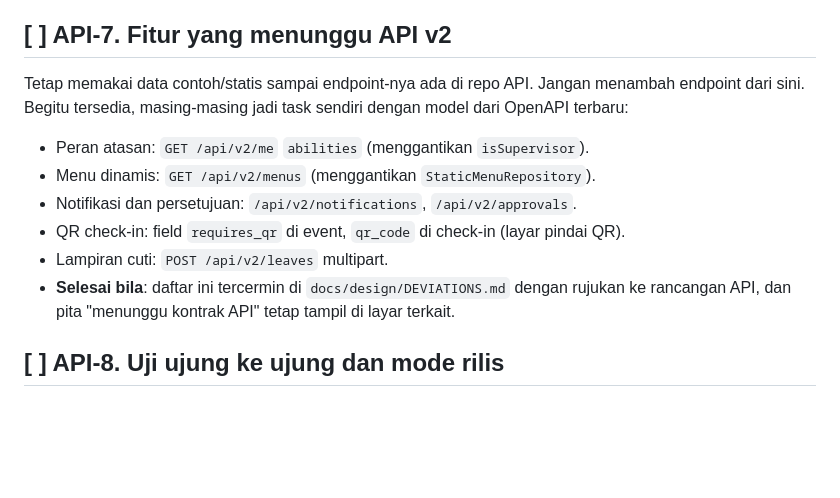
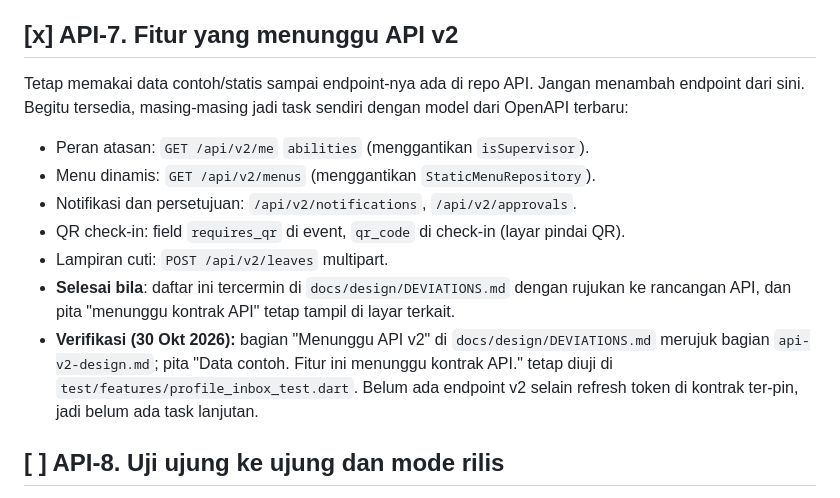
Before and after one commit to akbaralams/eabsensi-mobile-app, a Markdown page: TASKS-API.md, the part around the change. Rendered like a GitHub page; blank space fills up the shorter version.

```diff
--- a/TASKS-API.md
+++ b/TASKS-API.md
@@ -152,7 +152,7 @@ File ini menggantikan **Task 3** di [TASKS.md](TASKS.md) dan bagian "diuji terha
 - **Selesai bila**: hari ini dan detail hari tampil dari server dengan jam zona bisnis; tidak ada status yang dikarang klien.
 - **Verifikasi (30 Okt 2026):** test widget `test/features/history_api_test.dart` (buka Riwayat hanya meminta `?date=` hari ini; membuka tanggal lain meminta tanggal itu sekali dan barisnya diperbarui; Terlambat/Tidak Hadir tidak muncul) dan test live punch (`GET /punches?date=` dengan jam dari offset zona bisnis). `GET /api/v2/attendance/monthly` belum ada di kontrak, jadi sumber bulan belum diganti.
 
-## [ ] API-7. Fitur yang menunggu API v2
+## [x] API-7. Fitur yang menunggu API v2
 
 Tetap memakai data contoh/statis sampai endpoint-nya ada di repo API. Jangan menambah endpoint dari sini. Begitu tersedia, masing-masing jadi task sendiri dengan model dari OpenAPI terbaru:
 
@@ -162,6 +162,7 @@ Tetap memakai data contoh/statis sampai endpoint-nya ada di repo API. Jangan men
 - QR check-in: field `requires_qr` di event, `qr_code` di check-in (layar pindai QR).
 - Lampiran cuti: `POST /api/v2/leaves` multipart.
 - **Selesai bila**: daftar ini tercermin di `docs/design/DEVIATIONS.md` dengan rujukan ke rancangan API, dan pita "menunggu kontrak API" tetap tampil di layar terkait.
+- **Verifikasi (30 Okt 2026):** bagian "Menunggu API v2" di `docs/design/DEVIATIONS.md` merujuk bagian `api-v2-design.md`; pita "Data contoh. Fitur ini menunggu kontrak API." tetap diuji di `test/features/profile_inbox_test.dart`. Belum ada endpoint v2 selain refresh token di kontrak ter-pin, jadi belum ada task lanjutan.
 
 ## [ ] API-8. Uji ujung ke ujung dan mode rilis
 
```
Also changed, not shown: docs/design/DEVIATIONS.md (+15 -0 lines).
